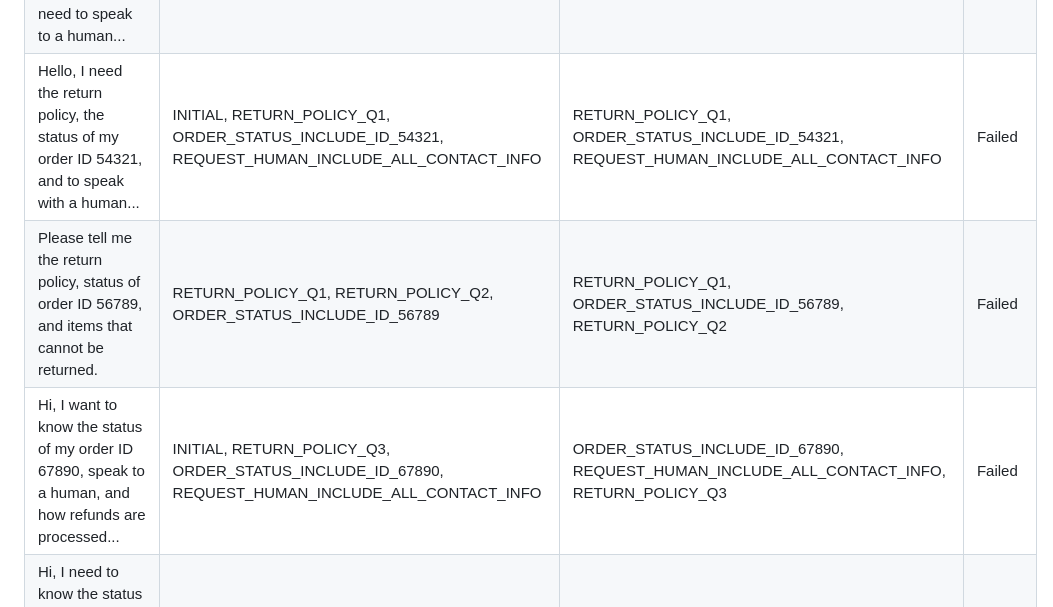
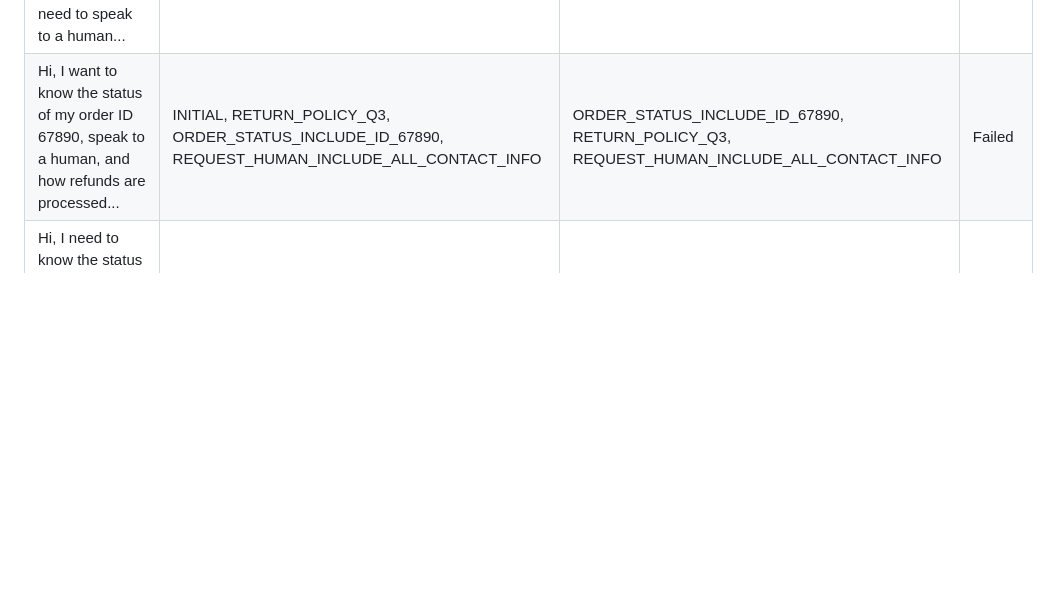
Before and after one commit to yinon2592/chatbot-project, a Markdown page: README.md, the part around one of its changes. Rendered like a GitHub page; blank space fills up the shorter version.

```diff
--- a/README.md
+++ b/README.md
@@ -50,8 +45,6 @@ As a result, the chatbot achieved an 82% accuracy rate as a stateful classifier,
 | Hi, can you tell me which items cannot be returned and status of order 54321? | INITIAL, RETURN_POLICY_Q2, ORDER_STATUS_INCLUDE_ID_54321 | RETURN_POLICY_Q2, ORDER_STATUS_INCLUDE_ID_54321 | Failed |
 | Hi, I want to know how refunds are processed, my order status ID 12345, and I need to speak to a human... | INITIAL, RETURN_POLICY_Q3, ORDER_STATUS_INCLUDE_ID_12345, REQUEST_HUMAN_INCLUDE_ALL_CONTACT_INFO | RETURN_POLICY_Q3, ORDER_STATUS_INCLUDE_ID_12345, REQUEST_HUMAN_INCLUDE_ALL_CONTACT_INFO | Failed |
-| Hello, I need the return policy, the status of my order ID 54321, and to speak with a human... | INITIAL, RETURN_POLICY_Q1, ORDER_STATUS_INCLUDE_ID_54321, REQUEST_HUMAN_INCLUDE_ALL_CONTACT_INFO | RETURN_POLICY_Q1, ORDER_STATUS_INCLUDE_ID_54321, REQUEST_HUMAN_INCLUDE_ALL_CONTACT_INFO | Failed |
-| Please tell me the return policy, status of order ID 56789, and items that cannot be returned. | RETURN_POLICY_Q1, RETURN_POLICY_Q2, ORDER_STATUS_INCLUDE_ID_56789 | RETURN_POLICY_Q1, ORDER_STATUS_INCLUDE_ID_56789, RETURN_POLICY_Q2 | Failed |
-| Hi, I want to know the status of my order ID 67890, speak to a human, and how refunds are processed... | INITIAL, RETURN_POLICY_Q3, ORDER_STATUS_INCLUDE_ID_67890, REQUEST_HUMAN_INCLUDE_ALL_CONTACT_INFO | ORDER_STATUS_INCLUDE_ID_67890, REQUEST_HUMAN_INCLUDE_ALL_CONTACT_INFO, RETURN_POLICY_Q3 | Failed |
+| Hi, I want to know the status of my order ID 67890, speak to a human, and how refunds are processed... | INITIAL, RETURN_POLICY_Q3, ORDER_STATUS_INCLUDE_ID_67890, REQUEST_HUMAN_INCLUDE_ALL_CONTACT_INFO | ORDER_STATUS_INCLUDE_ID_67890, RETURN_POLICY_Q3, REQUEST_HUMAN_INCLUDE_ALL_CONTACT_INFO | Failed |
 | Hi, I need to know the status of my order ID 90123, how will I receive my refund, and also speak with a representative... | INITIAL, RETURN_POLICY_Q3, ORDER_STATUS_INCLUDE_ID_90123, REQUEST_HUMAN_INCLUDE_ALL_CONTACT_INFO | ORDER_STATUS_INCLUDE_ID_90123, RETURN_POLICY_Q3, REQUEST_HUMAN_INCLUDE_ALL_CONTACT_INFO | Failed |
 | Hello, can you tell me the return policy, status of my order ID 01234, and items that cannot be returned? | INITIAL, RETURN_POLICY_Q1, RETURN_POLICY_Q2, ORDER_STATUS_INCLUDE_ID_01234 | INITIAL, RETURN_POLICY_Q1, ORDER_STATUS_INCLUDE_ID_01234, RETURN_POLICY_Q2 | Failed |
 | Hi, what is the status of my order ID 57913, the return policy, and connect me with a human representative? | INITIAL, RETURN_POLICY_Q1, ORDER_STATUS_INCLUDE_ID_57913, REQUEST_HUMAN_INCLUDE_ALL_CONTACT_INFO | RETURN_POLICY_Q1, ORDER_STATUS_INCLUDE_ID_57913, REQUEST_HUMAN_INCLUDE_ALL_CONTACT_INFO | Failed |
```
Also changed, not shown: other parts of README.md (+1 -7 lines).
